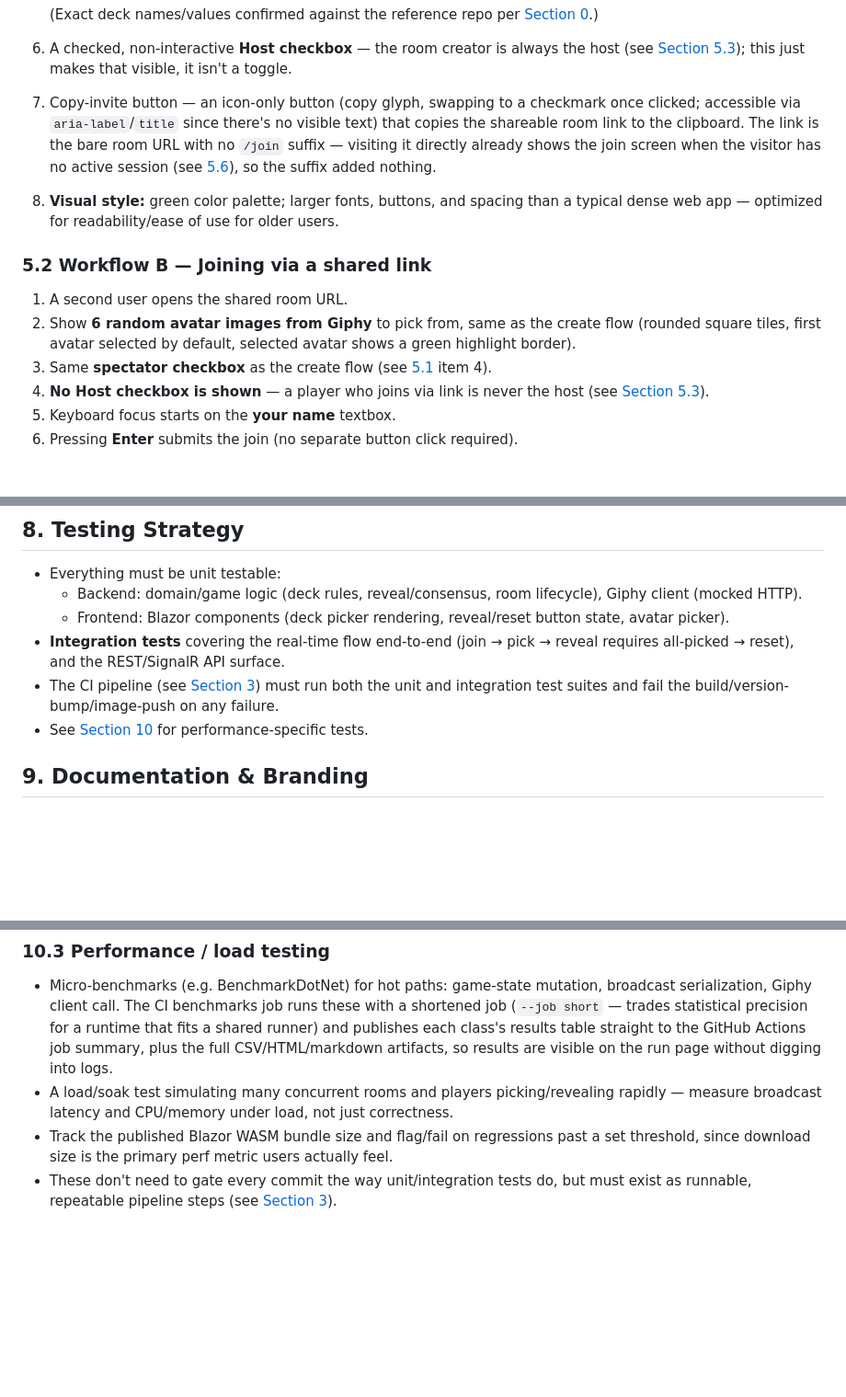
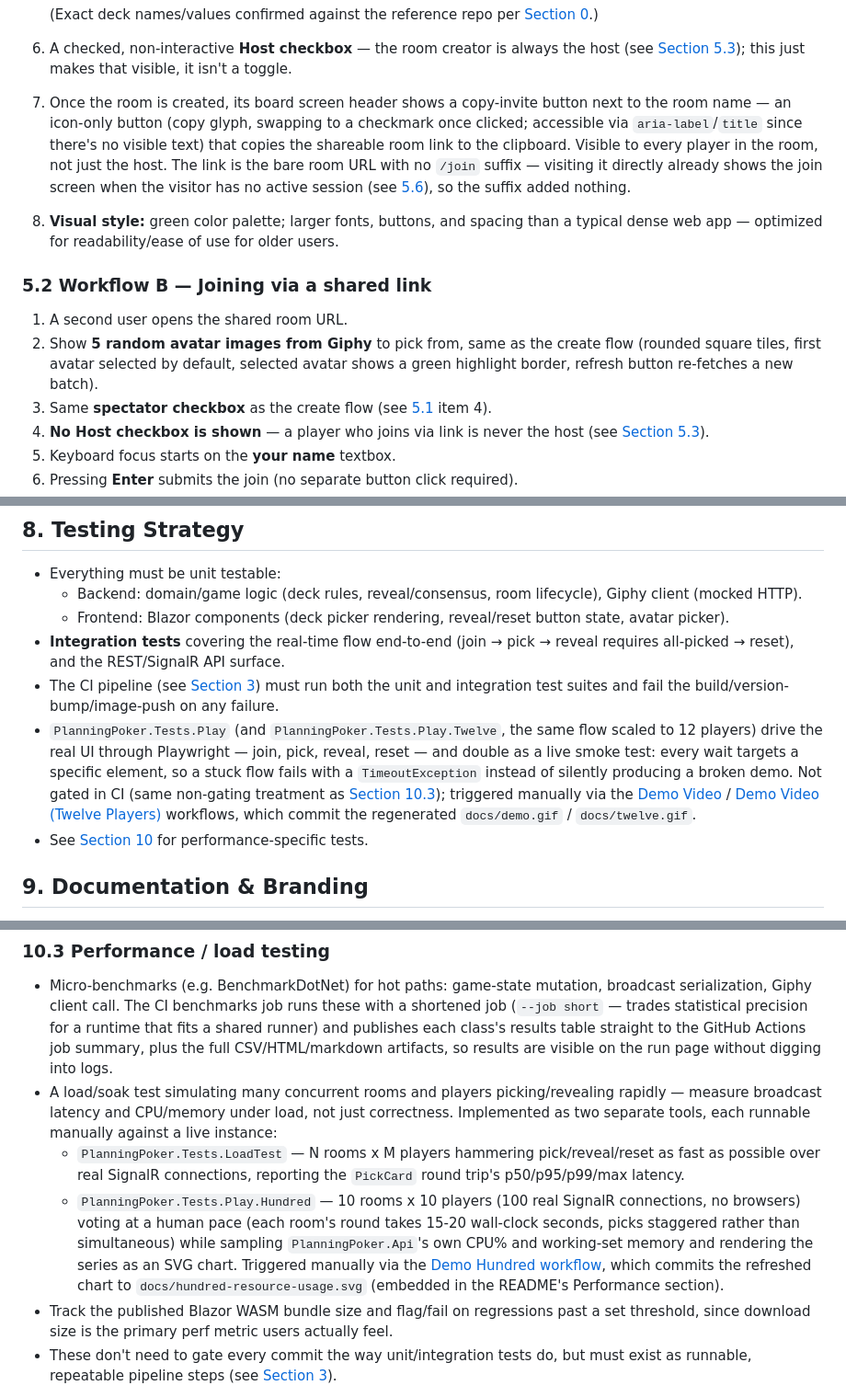
Before and after one commit to GVLTodorov/PlanningPoker, a Markdown page: REQUIREMENTS.MD, 3 parts joined by grey strips. Shown at 92% size. GitHub-like rendering; blank space fills up the shorter version.

```diff
--- a/REQUIREMENTS.MD
+++ b/REQUIREMENTS.MD
@@ -130,13 +132,15 @@ planningpoker:
 6. A checked, non-interactive **Host checkbox** — the room creator is always
    the host (see [Section 5.3](#53-host--room-ownership)); this just makes
    that visible, it isn't a toggle.
-7. Copy-invite button — an icon-only button (copy glyph, swapping to a
-   checkmark once clicked; accessible via `aria-label`/`title` since there's
-   no visible text) that copies the shareable room link to the clipboard.
-   The link is the bare room URL with no `/join` suffix — visiting it
-   directly already shows the join screen when the visitor has no active
-   session (see [5.6](#56-session-persistence-across-a-page-refresh)), so
-   the suffix added nothing.
+7. Once the room is created, its board screen header shows a copy-invite
+   button next to the room name — an icon-only button (copy glyph, swapping
+   to a checkmark once clicked; accessible via `aria-label`/`title` since
+   there's no visible text) that copies the shareable room link to the
+   clipboard. Visible to every player in the room, not just the host. The
+   link is the bare room URL with no `/join` suffix — visiting it directly
+   already shows the join screen when the visitor has no active session (see
+   [5.6](#56-session-persistence-across-a-page-refresh)), so the suffix
+   added nothing.
 8. **Visual style:** green color palette; larger fonts, buttons, and spacing
    than a typical dense web app — optimized for readability/ease of use for
    older users.
@@ -144,9 +148,10 @@ planningpoker:
 ### 5.2 Workflow B — Joining via a shared link
 
 1. A second user opens the shared room URL.
-2. Show **6 random avatar images from Giphy** to pick from, same as the
+2. Show **5 random avatar images from Giphy** to pick from, same as the
    create flow (rounded square tiles, first avatar selected by default,
-   selected avatar shows a green highlight border).
+   selected avatar shows a green highlight border, refresh button re-fetches
+   a new batch).
 3. Same **spectator checkbox** as the create flow (see
    [5.1](#51-workflow-a--home-screen-create-a-room) item 4).
 4. **No Host checkbox is shown** — a player who joins via link is never the
@@ -270,6 +276,17 @@ way; building the UI for one or both is a candidate for future work.
 - The CI pipeline (see [Section 3](#3-devops--ci-cd)) must run both the unit
   and integration test suites and fail the build/version-bump/image-push on
   any failure.
+- `PlanningPoker.Tests.Play` (and `PlanningPoker.Tests.Play.Twelve`, the same
+  flow scaled to 12 players) drive the real UI through Playwright — join,
+  pick, reveal, reset — and double as a live smoke test: every wait targets
+  a specific element, so a stuck flow fails with a `TimeoutException`
+  instead of silently producing a broken demo. Not gated in CI (same
+  non-gating treatment as [Section 10.3](#103-performance--load-testing));
+  triggered manually via the
+  [Demo Video](.github/workflows/demo-video.yml) /
+  [Demo Video (Twelve Players)](.github/workflows/demo-video-twelve.yml)
+  workflows, which commit the regenerated `docs/demo.gif` /
+  `docs/twelve.gif`.
 - See [Section 10](#10-performance) for performance-specific tests.
 
 ## 9. Documentation & Branding
@@ -342,7 +359,19 @@ measure them with real benchmarks/load tests.
   without digging into logs.
 - A load/soak test simulating many concurrent rooms and players
   picking/revealing rapidly — measure broadcast latency and CPU/memory
-  under load, not just correctness.
+  under load, not just correctness. Implemented as two separate tools, each
+  runnable manually against a live instance:
+  - `PlanningPoker.Tests.LoadTest` — N rooms x M players hammering
+    pick/reveal/reset as fast as possible over real SignalR connections,
+    reporting the `PickCard` round trip's p50/p95/p99/max latency.
+  - `PlanningPoker.Tests.Play.Hundred` — 10 rooms x 10 players (100 real
+    SignalR connections, no browsers) voting at a human pace (each room's
+    round takes 15-20 wall-clock seconds, picks staggered rather than
+    simultaneous) while sampling `PlanningPoker.Api`'s own CPU% and
+    working-set memory and rendering the series as an SVG chart. Triggered
+    manually via the [Demo Hundred workflow](.github/workflows/demo-hundred.yml),
+    which commits the refreshed chart to `docs/hundred-resource-usage.svg`
+    (embedded in the README's Performance section).
 - Track the published Blazor WASM bundle size and flag/fail on regressions
   past a set threshold, since download size is the primary perf metric
   users actually feel.
```
Also changed, not shown: other parts of REQUIREMENTS.MD (+9 -6 lines), README.md (+3 -3 lines), 1 other file.
